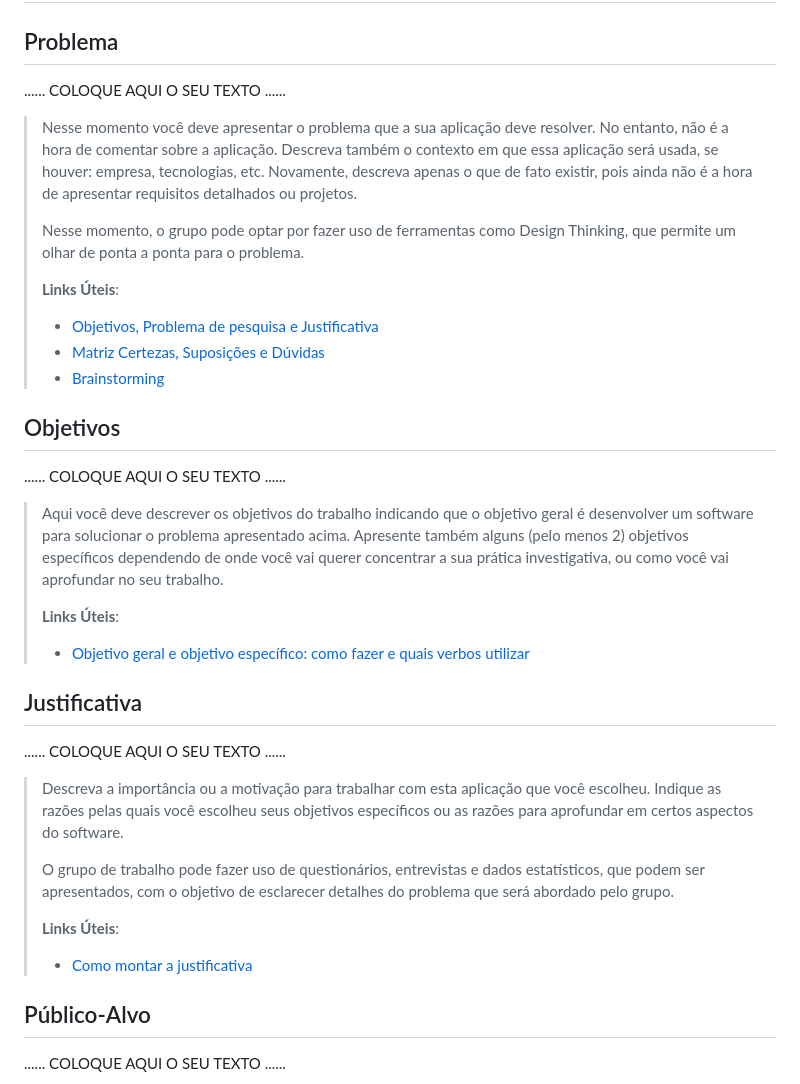
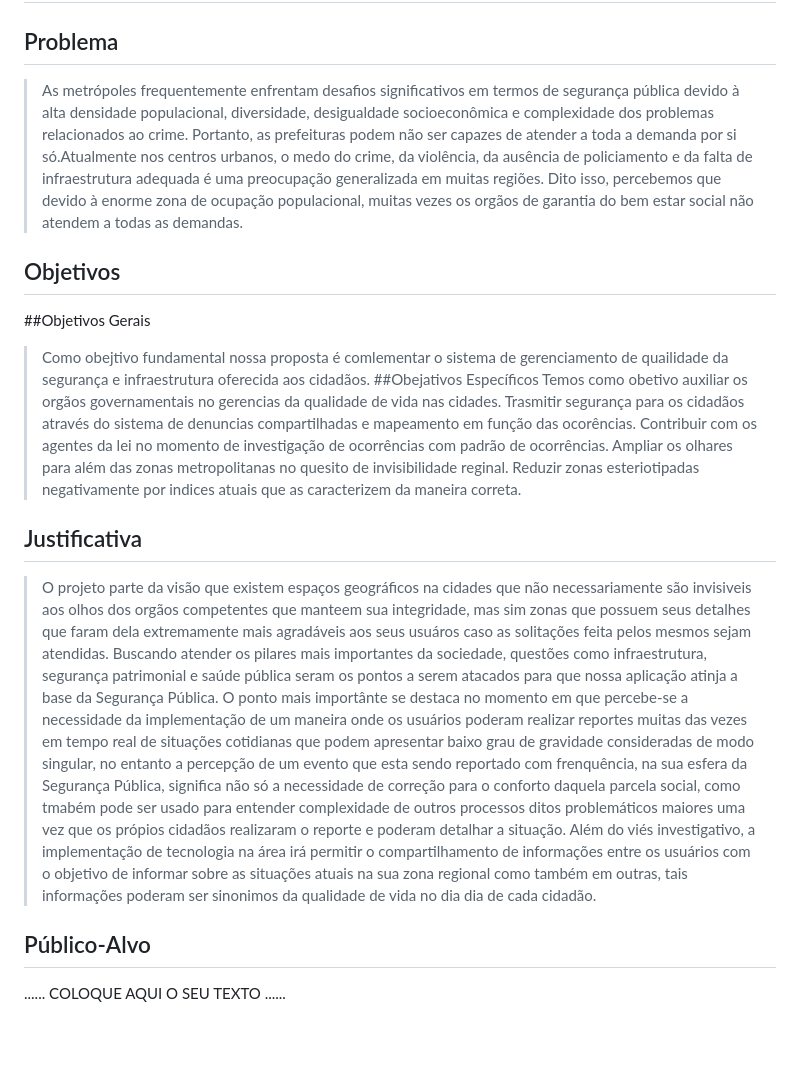
Before and after one commit to ICEI-PUC-Minas-PMGES-TI/pmg-es-2024-1-ti1-2401100-g8-seguranca-publica, a Markdown page: docs/relatorio/Relatorio Tecnico - TEMPLATE.md, the part around the change. Drawn GitHub-style; blank space fills up the shorter version.

Commit message:
Update Relatorio Tecnico - TEMPLATE.md
preenchimento da documentação

```diff
--- a/docs/relatorio/Relatorio Tecnico - TEMPLATE.md
+++ b/docs/relatorio/Relatorio Tecnico - TEMPLATE.md
@@ -51,54 +51,20 @@ ENGENHARIA DE SOFTWARE
 # Introdução
 
 ## Problema
-
-......  COLOQUE AQUI O SEU TEXTO ......
-
-> Nesse momento você deve apresentar o problema que a sua aplicação deve
-> resolver. No entanto, não é a hora de comentar sobre a aplicação.
-> Descreva também o contexto em que essa aplicação será usada, se
-> houver: empresa, tecnologias, etc. Novamente, descreva apenas o que de
-> fato existir, pois ainda não é a hora de apresentar requisitos
-> detalhados ou projetos.
->
-> Nesse momento, o grupo pode optar por fazer uso
-> de ferramentas como Design Thinking, que permite um olhar de ponta a
-> ponta para o problema.
->
-> **Links Úteis**:
-> - [Objetivos, Problema de pesquisa e Justificativa](https://medium.com/@versioparole/objetivos-problema-de-pesquisa-e-justificativa-c98c8233b9c3)
-> - [Matriz Certezas, Suposições e Dúvidas](https://medium.com/educa%C3%A7%C3%A3o-fora-da-caixa/matriz-certezas-suposi%C3%A7%C3%B5es-e-d%C3%BAvidas-fa2263633655)
-> - [Brainstorming](https://www.euax.com.br/2018/09/brainstorming/)
-
+> As metrópoles frequentemente enfrentam desafios significativos em termos de segurança pública devido à alta densidade populacional, diversidade, desigualdade socioeconômica e complexidade dos problemas relacionados ao crime. Portanto, as prefeituras podem não ser capazes de atender a toda a demanda por si só.Atualmente nos centros urbanos, o medo do crime, da violência, da ausência de policiamento e da falta de infraestrutura adequada é uma preocupação generalizada em muitas regiões. Dito isso, percebemos que devido à enorme zona de ocupação populacional, muitas vezes os orgãos de garantia do bem estar social não atendem a todas as demandas.
 ## Objetivos
-
-......  COLOQUE AQUI O SEU TEXTO ......
-
-> Aqui você deve descrever os objetivos do trabalho indicando que o
-> objetivo geral é desenvolver um software para solucionar o problema
-> apresentado acima. Apresente também alguns (pelo menos 2) objetivos
-> específicos dependendo de onde você vai querer concentrar a sua
-> prática investigativa, ou como você vai aprofundar no seu trabalho.
->
-> **Links Úteis**:
-> - [Objetivo geral e objetivo específico: como fazer e quais verbos utilizar](https://blog.mettzer.com/diferenca-entre-objetivo-geral-e-objetivo-especifico/)
-
+##Objetivos Gerais
+> Como obejtivo fundamental nossa proposta é comlementar o sistema de gerenciamento de quailidade da segurança e infraestrutura oferecida aos cidadãos.
+##Obejativos Específicos
+> Temos como obetivo auxiliar os orgãos governamentais no gerencias da qualidade de vida nas cidades.
+> Trasmitir segurança para os cidadãos através do sistema de denuncias compartilhadas e mapeamento em função das ocorências.
+> Contribuir com os agentes da lei no momento de investigação de ocorrências com padrão de ocorrências.
+> Ampliar os olhares para além das zonas metropolitanas no quesito de invisibilidade reginal.
+> Reduzir zonas esteriotipadas negativamente por indices atuais que as caracterizem da maneira correta.
 ## Justificativa
-
-......  COLOQUE AQUI O SEU TEXTO ......
-
-> Descreva a importância ou a motivação para trabalhar com esta aplicação
-> que você escolheu. Indique as razões pelas quais você escolheu seus
-> objetivos específicos ou as razões para aprofundar em certos aspectos
-> do software.
->
-> O grupo de trabalho pode fazer uso de questionários, entrevistas e
-> dados estatísticos, que podem ser apresentados, com o objetivo de
-> esclarecer detalhes do problema que será abordado pelo grupo.
->
-> **Links Úteis**:
-> - [Como montar a justificativa](https://guiadamonografia.com.br/como-montar-justificativa-do-tcc/)
-
+>O projeto parte da visão que existem espaços geográficos na cidades que não necessariamente são invisiveis aos olhos dos orgãos competentes que manteem sua integridade, mas sim zonas que possuem seus detalhes que faram dela extremamente mais agradáveis aos seus usuáros caso as solitações feita pelos mesmos sejam atendidas.
+>Buscando atender os pilares mais importantes da sociedade, questões como infraestrutura, segurança patrimonial e saúde pública seram os pontos a serem atacados para que nossa aplicação atinja a base da Segurança Pública. O ponto mais importânte se destaca no momento em que percebe-se a necessidade da implementação de um maneira onde os usuários poderam realizar reportes muitas das vezes em tempo real de situações cotidianas que podem apresentar baixo grau de gravidade consideradas de modo singular, no entanto a percepção de um evento que esta sendo reportado com frenquência, na sua esfera da Segurança Pública, significa não só a necessidade de correção para o conforto daquela parcela social, como tmabém pode ser usado para entender complexidade de outros processos ditos problemáticos maiores uma vez que os própios cidadãos realizaram o reporte e poderam detalhar a situação.
+>Além do viés investigativo, a implementação de tecnologia na área irá permitir o compartilhamento de informações entre os usuários com o objetivo de informar sobre as situações atuais na sua zona regional como também em outras, tais informações poderam ser sinonimos da qualidade de vida no dia dia de cada cidadão.
 ## Público-Alvo
 
 ......  COLOQUE AQUI O SEU TEXTO ......
```
